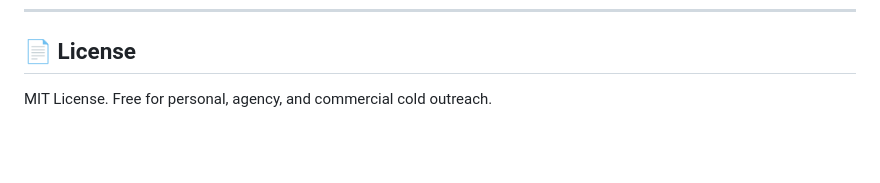
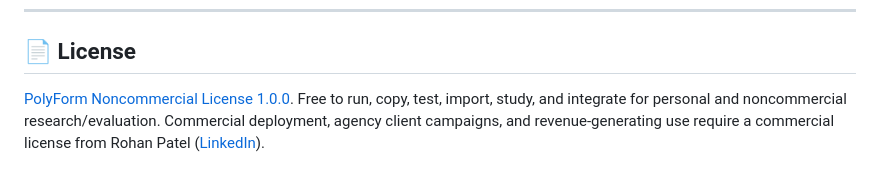
Before and after one commit to Hireologist/Bulk-bulkcampain, a Markdown page: README.md, the part around the change. Drawn GitHub-style; blank space fills up the shorter version.

Commit message:
docs: update license section with PolyForm and commercial licensing contact

```diff
--- a/README.md
+++ b/README.md
@@ -96,4 +96,4 @@ npm run diagnostics
 ---
 
 ## 📄 License
-MIT License. Free for personal, agency, and commercial cold outreach.
+[PolyForm Noncommercial License 1.0.0](./LICENSE). Free to run, copy, test, import, study, and integrate for personal and noncommercial research/evaluation. Commercial deployment, agency client campaigns, and revenue-generating use require a commercial license from Rohan Patel ([LinkedIn](https://www.linkedin.com/in/iamrohanpatel/)).
```
